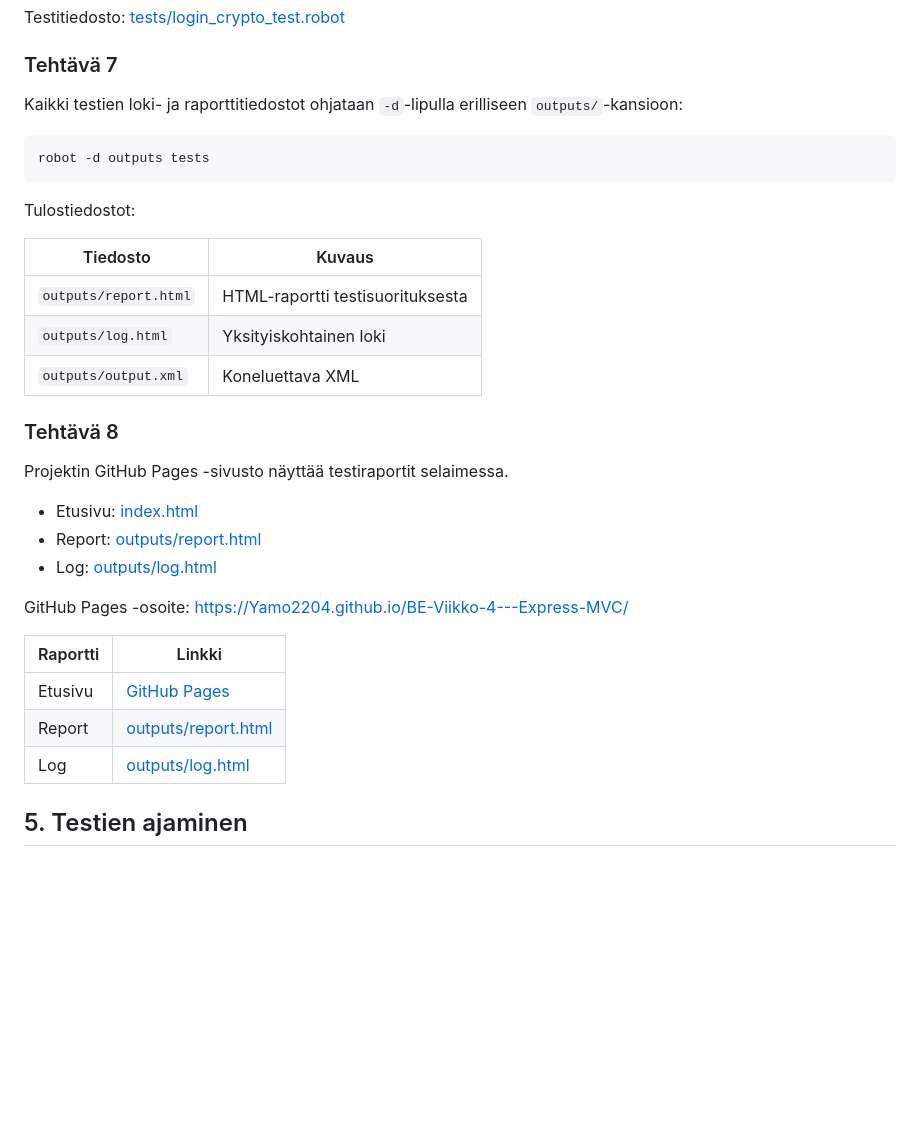
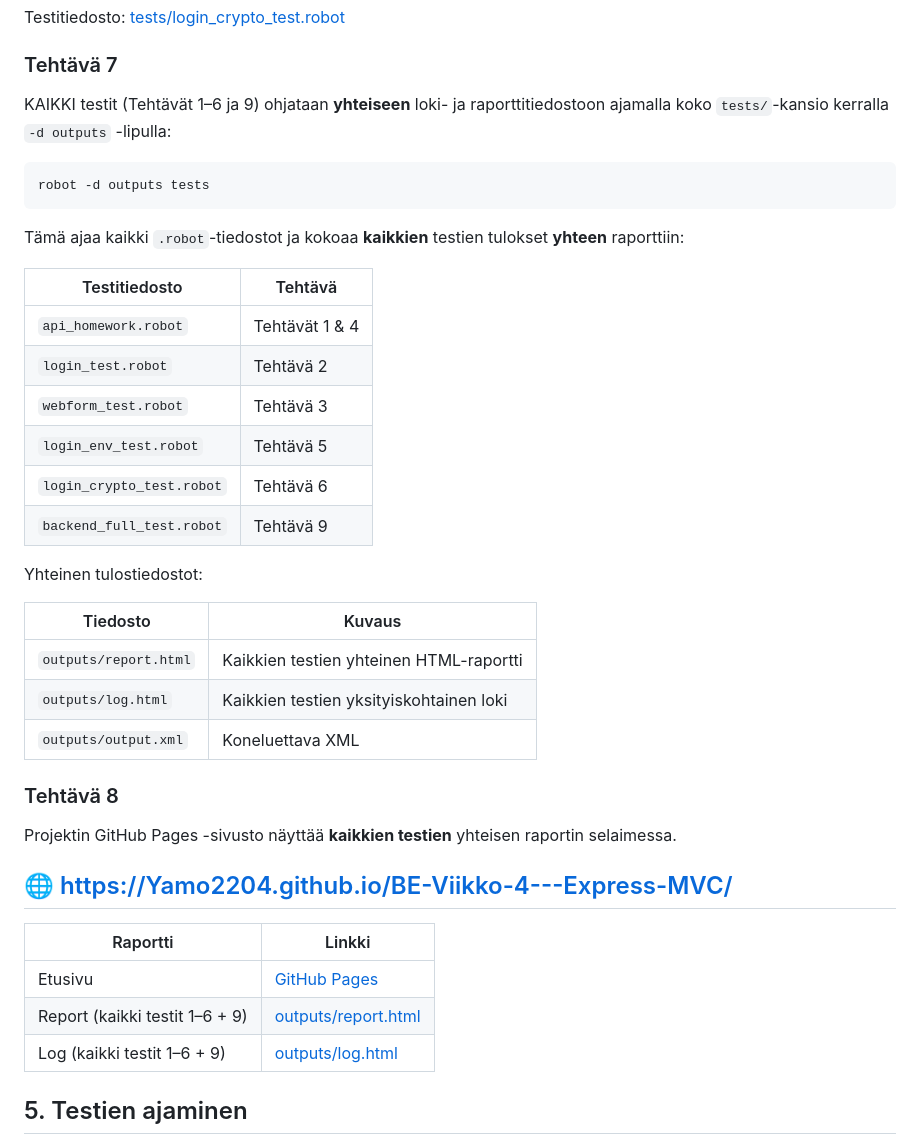
Before and after one commit to Yamo2204/BE-Viikko-4---Express-MVC, a Markdown page: README.md, the part around the change. Drawn GitHub-style; blank space fills up the shorter version.

Commit message:
9,10 teh

````diff
--- a/README.md
+++ b/README.md
@@ -128,35 +128,42 @@ Testitiedosto: [tests/login_crypto_test.robot](tests/login_crypto_test.robot)
 
 ### Tehtävä 7
 
-Kaikki testien loki- ja raporttitiedostot ohjataan `-d`-lipulla erilliseen `outputs/`-kansioon:
+KAIKKI testit (Tehtävät 1–6 ja 9) ohjataan **yhteiseen** loki- ja raporttitiedostoon ajamalla koko `tests/`-kansio kerralla `-d outputs` -lipulla:
 
 ```bash
 robot -d outputs tests
 ```
 
-Tulostiedostot:
+Tämä ajaa kaikki `.robot`-tiedostot ja kokoaa **kaikkien** testien tulokset **yhteen** raporttiin:
+
+| Testitiedosto | Tehtävä |
+|---------------|---------|
+| `api_homework.robot` | Tehtävät 1 & 4 |
+| `login_test.robot` | Tehtävä 2 |
+| `webform_test.robot` | Tehtävä 3 |
+| `login_env_test.robot` | Tehtävä 5 |
+| `login_crypto_test.robot` | Tehtävä 6 |
+| `backend_full_test.robot` | Tehtävä 9 |
+
+Yhteinen tulostiedostot:
 
 | Tiedosto | Kuvaus |
 |----------|--------|
-| `outputs/report.html` | HTML-raportti testisuorituksesta |
-| `outputs/log.html` | Yksityiskohtainen loki |
+| `outputs/report.html` | Kaikkien testien yhteinen HTML-raportti |
+| `outputs/log.html` | Kaikkien testien yksityiskohtainen loki |
 | `outputs/output.xml` | Koneluettava XML |
 
 ### Tehtävä 8
 
-Projektin GitHub Pages -sivusto näyttää testiraportit selaimessa.
+Projektin GitHub Pages -sivusto näyttää **kaikkien testien** yhteisen raportin selaimessa.
 
-- Etusivu: [index.html](index.html)
-- Report: [outputs/report.html](outputs/report.html)
-- Log: [outputs/log.html](outputs/log.html)
-
-GitHub Pages -osoite: [https://Yamo2204.github.io/BE-Viikko-4---Express-MVC/](https://Yamo2204.github.io/BE-Viikko-4---Express-MVC/)
+## 🌐 [https://Yamo2204.github.io/BE-Viikko-4---Express-MVC/](https://Yamo2204.github.io/BE-Viikko-4---Express-MVC/)
 
 | Raportti | Linkki |
 |----------|--------|
 | Etusivu | [GitHub Pages](https://Yamo2204.github.io/BE-Viikko-4---Express-MVC/) |
-| Report | [outputs/report.html](https://Yamo2204.github.io/BE-Viikko-4---Express-MVC/outputs/report.html) |
-| Log | [outputs/log.html](https://Yamo2204.github.io/BE-Viikko-4---Express-MVC/outputs/log.html) |
+| Report (kaikki testit 1–6 + 9) | [outputs/report.html](https://Yamo2204.github.io/BE-Viikko-4---Express-MVC/outputs/report.html) |
+| Log (kaikki testit 1–6 + 9) | [outputs/log.html](https://Yamo2204.github.io/BE-Viikko-4---Express-MVC/outputs/log.html) |
 
 ## 5. Testien ajaminen
 
````
